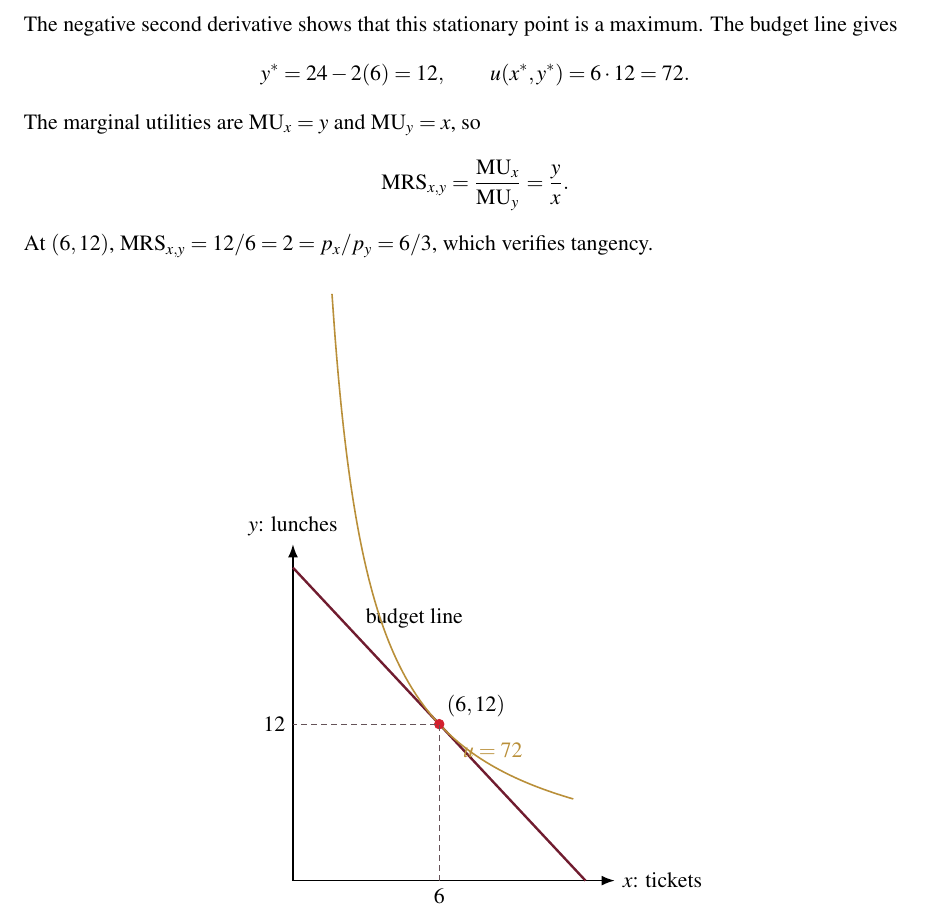
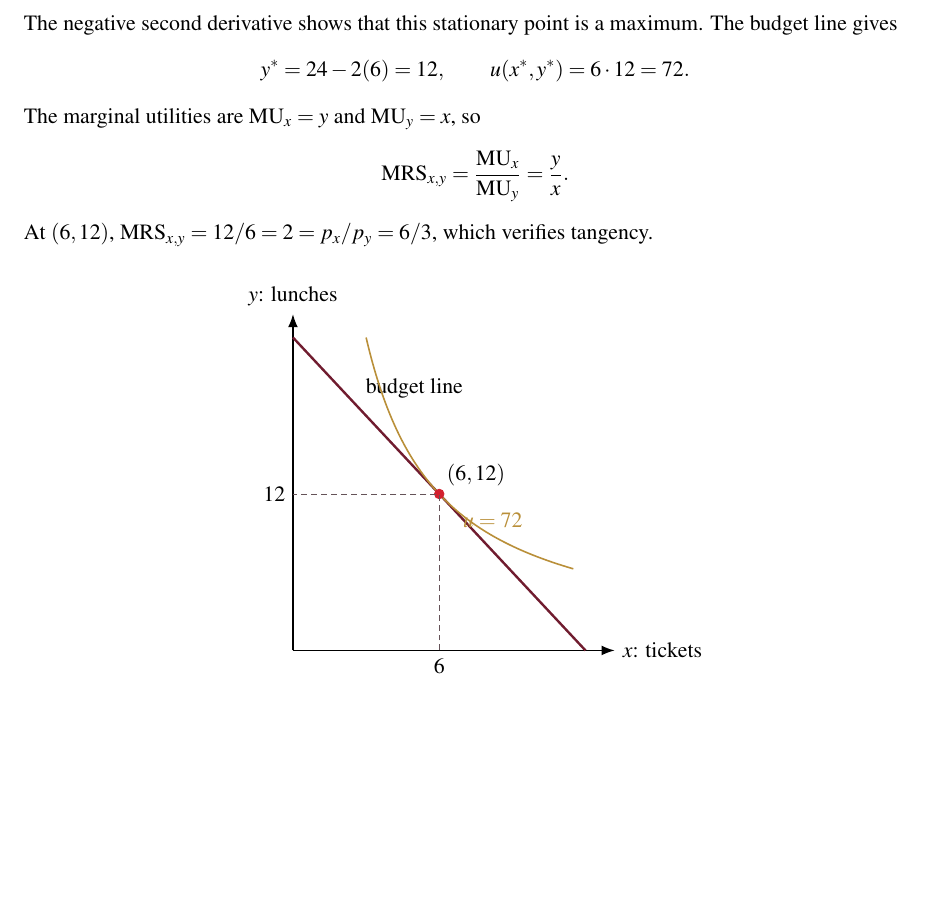
Before and after one commit to jorgesoriaro/PPE-MICRO-BOOK, a LaTeX problem sheet (exercise_set_01_version_b_solutions.tex): part of page 3 of 8, cut so that both start at the same text, the shorter picture padded with empty space. Compiled offline with pdfLaTeX.

Commit message:
Keep solution diagram within its axes

```diff
--- a/exercise_set_01_version_b_solutions.tex
+++ b/exercise_set_01_version_b_solutions.tex
@@ -239,7 +239,7 @@ tangency.
   \draw[->,thick] (0,0) -- (0,25.8) node[above] {\(y\): lunches};
   \draw[PPEBurgundy,very thick] (0,24) -- (12,0)
     node[pos=0.22,above right,black] {budget line};
-  \draw[PPEGold,thick,domain=1.6:11.5,samples=80,smooth]
+  \draw[PPEGold,thick,domain=3:11.5,samples=80,smooth]
     plot (\x,{72/\x});
   \node[PPEGold,above] at (8.2,8.8) {\(u=72\)};
   \filldraw[PPENavarraRed] (6,12) circle (2.4pt)
```
